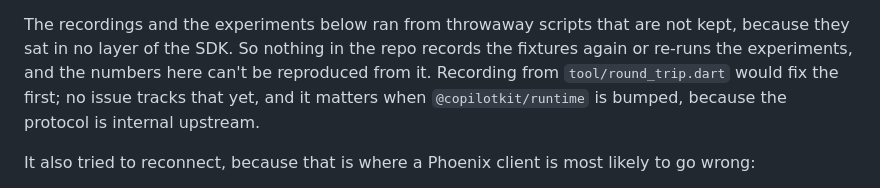
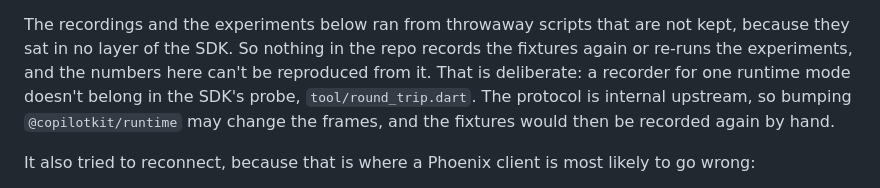
Before and after one commit to VGVentures/copilotkit_flutter_sdk, a Markdown page: docs/adr/0012-phoenix-client-for-intelligence.md, the part around the change. GitHub-like rendering.

Commit message:
docs(copilotkit): say plainly that the fixtures are not re-recordable
Recording Intelligence runs does not belong in tool/round_trip.dart, so there
is no tool and no issue for it. After a runtime bump the fixtures would be
recorded again by hand.

Co-Authored-By: Claude Sonnet 5.5 <noreply@anthropic.com>

```diff
--- a/docs/adr/0012-phoenix-client-for-intelligence.md
+++ b/docs/adr/0012-phoenix-client-for-intelligence.md
@@ -27,9 +27,10 @@ one `TEXT_MESSAGE_CONTENT` with an empty `delta`.
 The recordings and the experiments below ran from throwaway scripts that are
 not kept, because they sat in no layer of the SDK. So nothing in the repo
 records the fixtures again or re-runs the experiments, and the numbers here
-can't be reproduced from it. Recording from `tool/round_trip.dart` would fix
-the first; no issue tracks that yet, and it matters when `@copilotkit/runtime`
-is bumped, because the protocol is internal upstream.
+can't be reproduced from it. That is deliberate: a recorder for one runtime
+mode doesn't belong in the SDK's probe, `tool/round_trip.dart`. The protocol is
+internal upstream, so bumping `@copilotkit/runtime` may change the frames, and
+the fixtures would then be recorded again by hand.
 
 It also tried to reconnect, because that is where a Phoenix client is most
 likely to go wrong:
```
